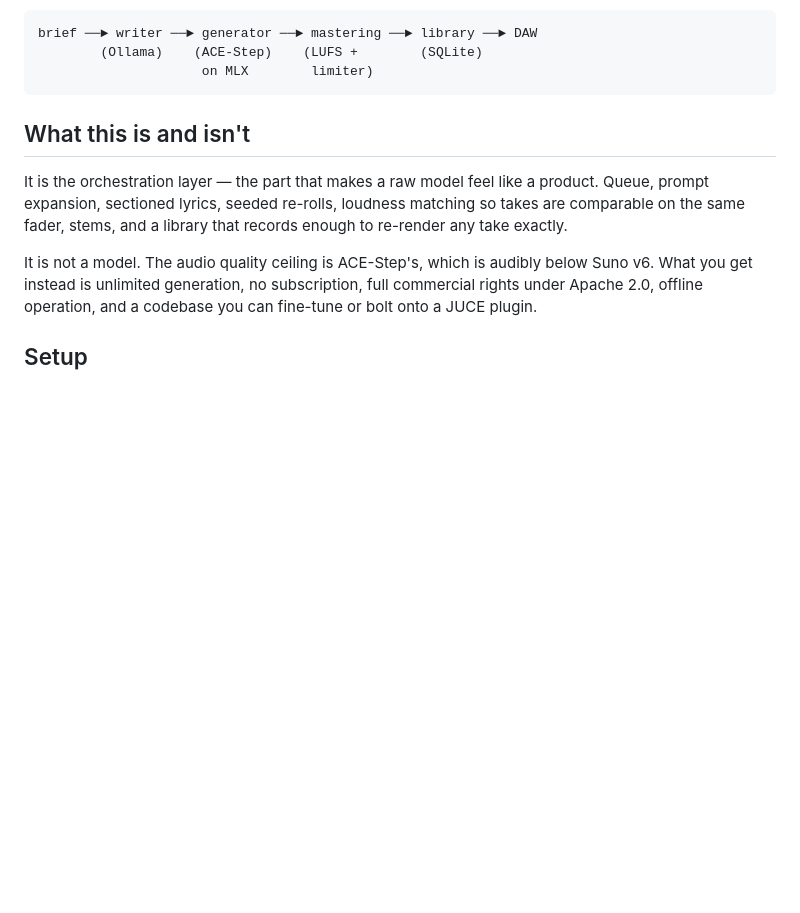
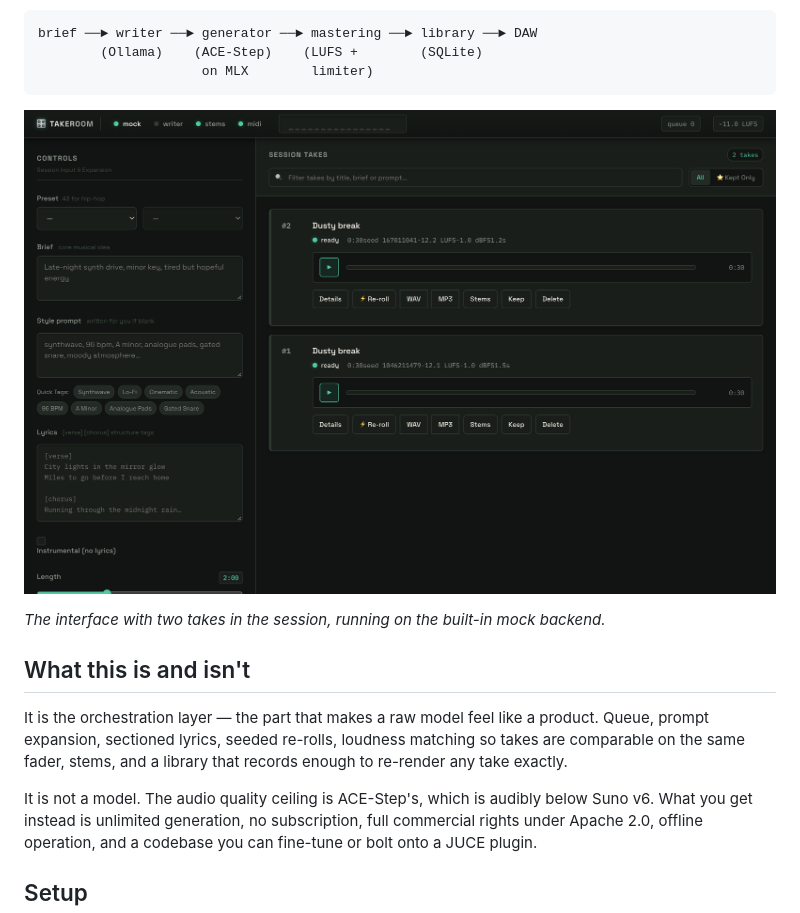
Before and after one commit to JohnnyRaha/takeroom, a Markdown page: README.md, the part around the change. Drawn GitHub-style; pictures changed too: docs/screenshot.png (added); blank space fills up the shorter version.

Commit message:
Add screenshot to README
Co-Authored-By: Claude Opus 5.5 <noreply@anthropic.com>

````diff
--- a/README.md
+++ b/README.md
@@ -12,6 +12,10 @@ brief ──► writer ──► generator ──► mastering ──► library
         (Ollama)    (ACE-Step)    (LUFS +        (SQLite)
                      on MLX        limiter)
 ```
+
+![Takeroom interface](docs/screenshot.png)
+
+*The interface with two takes in the session, running on the built-in mock backend.*
 
 ## What this is and isn't
 
````
